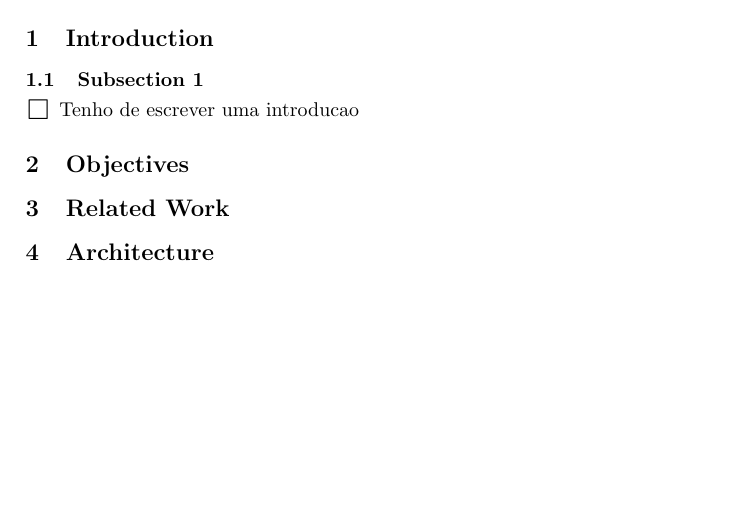
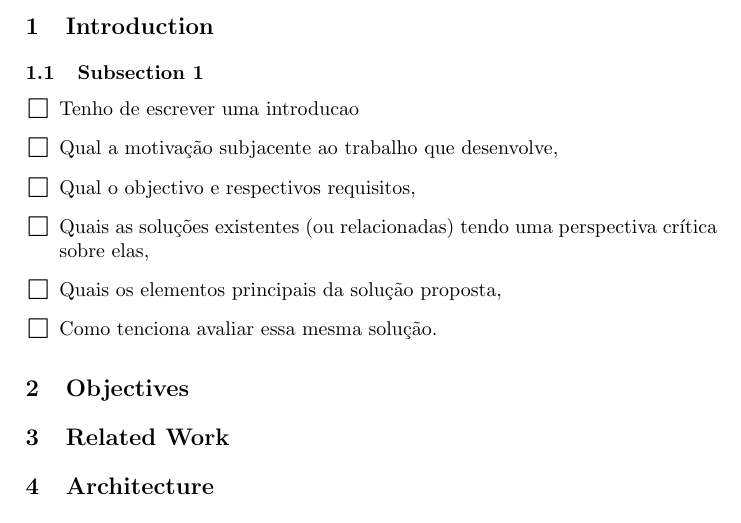
Before and after one commit to bernardo-cs/projecto, a LaTeX paper (projecto.tex): part of the page before the commit and part of page 1 of 2 after it, cut so that both start at the same text, the shorter picture padded with empty space. Compiled offline with pdfLaTeX.

Commit message:
added some major points

```diff
--- a/projecto.tex
+++ b/projecto.tex
@@ -84,6 +84,11 @@ Av. Prof. Doutor An\'{\i}bal Cavaco Silva — 2744-016 Porto Salvo, Portugal\\
 \itemsep8pt\relax
 \renewcommand\labelitemi{{\lower1.5pt\hbox{\Large$\square$}}}
 \item Tenho de escrever uma introducao
+\item Qual a motivação subjacente ao trabalho que desenvolve,
+\item Qual o objectivo e respectivos requisitos,
+\item Quais as soluções existentes (ou relacionadas) tendo uma perspectiva crítica sobre elas,
+\item Quais os elementos principais da solução proposta,
+\item Como tenciona avaliar essa mesma solução.
 \end{itemize}
 
 \section{Objectives}
```
Also changed, not shown: projecto.pdf, 1 other file.
